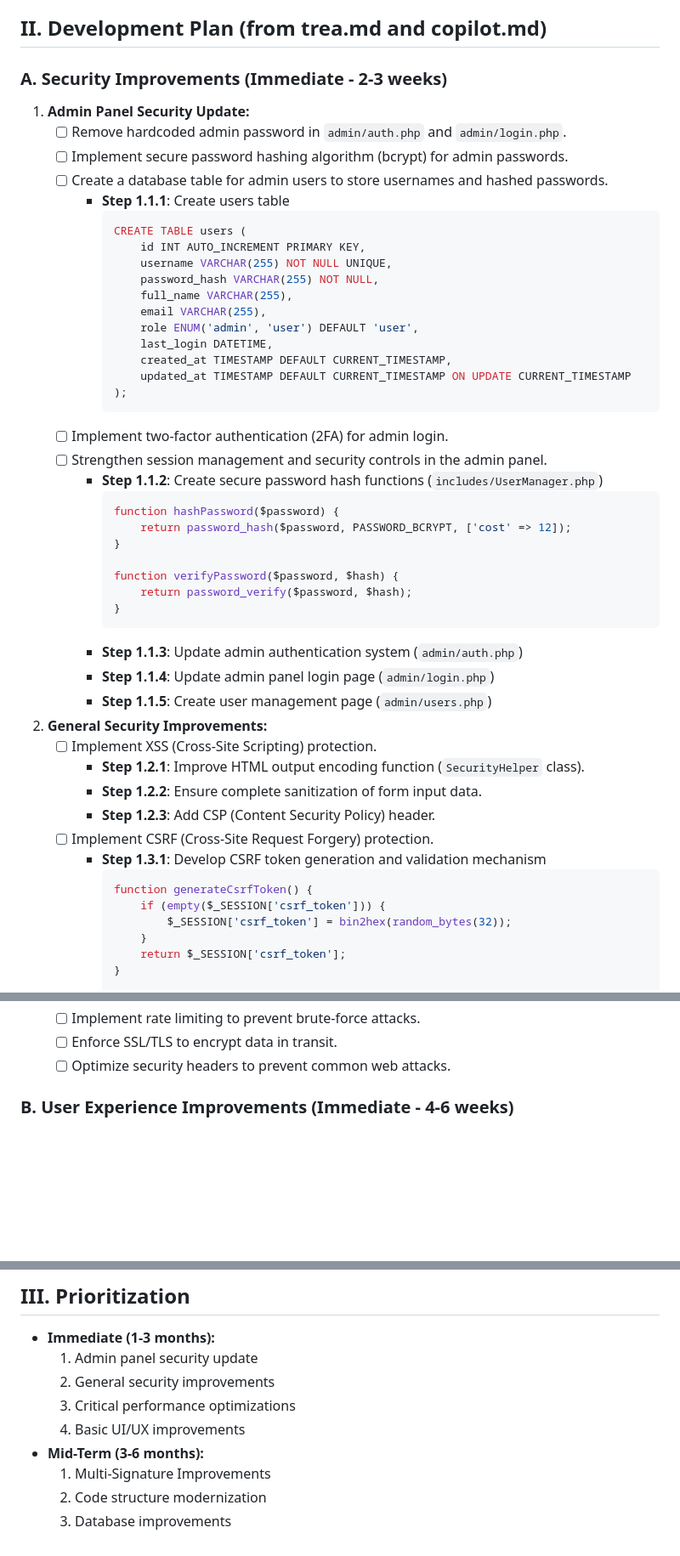
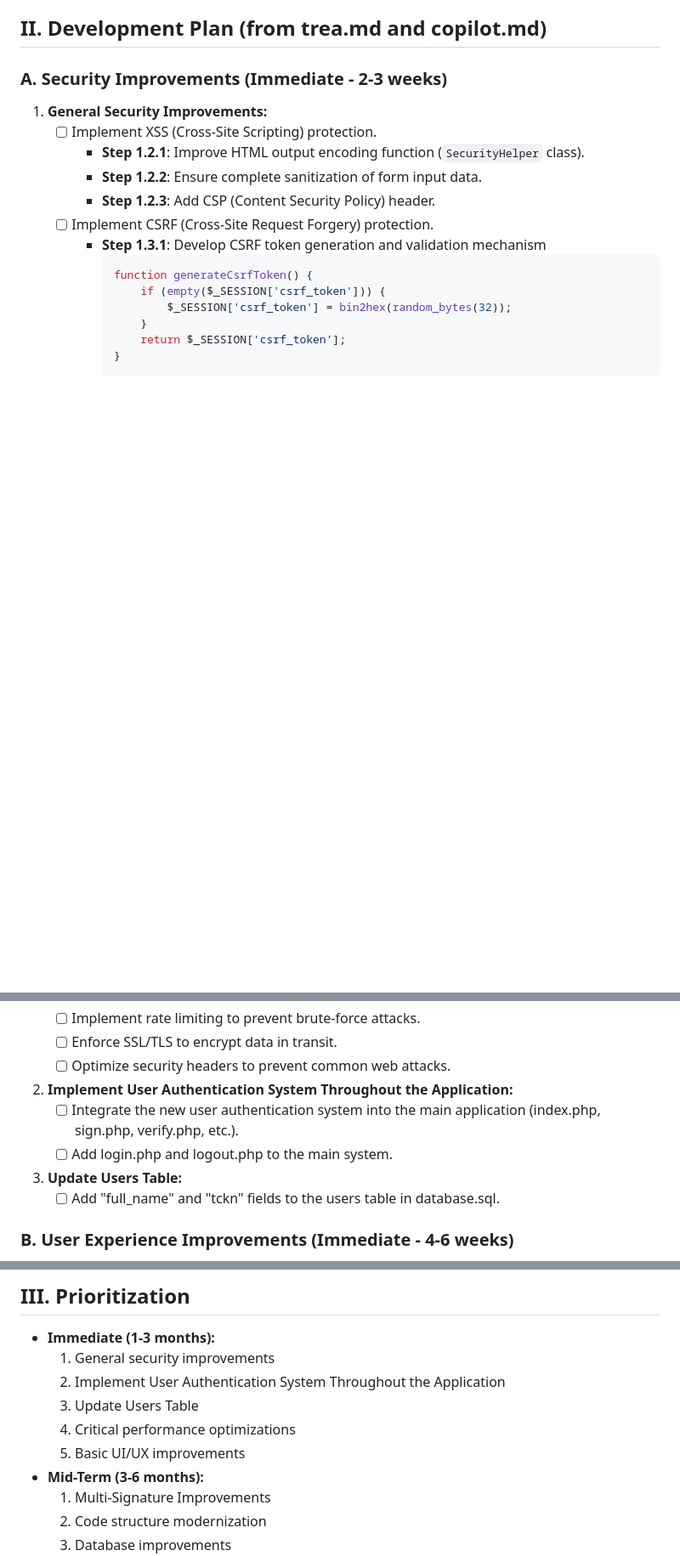
Before and after one commit to hermesthecat/eimza, a Markdown page: todo.md, 3 parts joined by grey strips. Shown at 85% size. Rendered like a GitHub page; blank space fills up the shorter version.

Commit message:
Refactor security improvement tasks in the development plan; prioritize general security enhancements and remove hardcoded admin credentials

````diff
--- a/todo.md
+++ b/todo.md
@@ -16,40 +16,7 @@ This file combines the development plan from `trea.md` and `copilot.md` and the
 
 ### A. Security Improvements (Immediate - 2-3 weeks)
 
-1.  **Admin Panel Security Update:**
-    *   [ ] Remove hardcoded admin password in `admin/auth.php` and `admin/login.php`.
-    *   [ ] Implement secure password hashing algorithm (bcrypt) for admin passwords.
-    *   [ ] Create a database table for admin users to store usernames and hashed passwords.
-        *   **Step 1.1.1**: Create users table
-            ```sql
-            CREATE TABLE users (
-                id INT AUTO_INCREMENT PRIMARY KEY,
-                username VARCHAR(255) NOT NULL UNIQUE,
-                password_hash VARCHAR(255) NOT NULL,
-                full_name VARCHAR(255),
-                email VARCHAR(255),
-                role ENUM('admin', 'user') DEFAULT 'user',
-                last_login DATETIME,
-                created_at TIMESTAMP DEFAULT CURRENT_TIMESTAMP,
-                updated_at TIMESTAMP DEFAULT CURRENT_TIMESTAMP ON UPDATE CURRENT_TIMESTAMP
-            );
-            ```
-    *   [ ] Implement two-factor authentication (2FA) for admin login.
-    *   [ ] Strengthen session management and security controls in the admin panel.
-        *   **Step 1.1.2**: Create secure password hash functions (`includes/UserManager.php`)
-            ```php
-            function hashPassword($password) {
-                return password_hash($password, PASSWORD_BCRYPT, ['cost' => 12]);
-            }
-
-            function verifyPassword($password, $hash) {
-                return password_verify($password, $hash);
-            }
-            ```
-        *   **Step 1.1.3**: Update admin authentication system (`admin/auth.php`)
-        *   **Step 1.1.4**: Update admin panel login page (`admin/login.php`)
-        *   **Step 1.1.5**: Create user management page (`admin/users.php`)
-2.  **General Security Improvements:**
+1.  **General Security Improvements:**
     *   [ ] Implement XSS (Cross-Site Scripting) protection.
         *   **Step 1.2.1**: Improve HTML output encoding function (`SecurityHelper` class).
         *   **Step 1.2.2**: Ensure complete sanitization of form input data.
@@ -78,6 +45,11 @@ This file combines the development plan from `trea.md` and `copilot.md` and the
     *   [ ] Implement rate limiting to prevent brute-force attacks.
     *   [ ] Enforce SSL/TLS to encrypt data in transit.
     *   [ ] Optimize security headers to prevent common web attacks.
+2.  **Implement User Authentication System Throughout the Application:**
+    *   [ ] Integrate the new user authentication system into the main application (index.php, sign.php, verify.php, etc.).
+    *   [ ] Add login.php and logout.php to the main system.
+3.  **Update Users Table:**
+    *   [ ] Add "full_name" and "tckn" fields to the users table in database.sql.
 
 ### B. User Experience Improvements (Immediate - 4-6 weeks)
 
@@ -191,10 +163,11 @@ This file combines the development plan from `trea.md` and `copilot.md` and the
 ## III. Prioritization
 
 *   **Immediate (1-3 months):**
-    1.  Admin panel security update
-    2.  General security improvements
-    3.  Critical performance optimizations
-    4.  Basic UI/UX improvements
+    1.  General security improvements
+    2.  Implement User Authentication System Throughout the Application
+    3.  Update Users Table
+    4.  Critical performance optimizations
+    5.  Basic UI/UX improvements
 *   **Mid-Term (3-6 months):**
     1.  Multi-Signature Improvements
     2.  Code structure modernization
````
Also changed, not shown: other parts of todo.md (+0 -1 lines).
